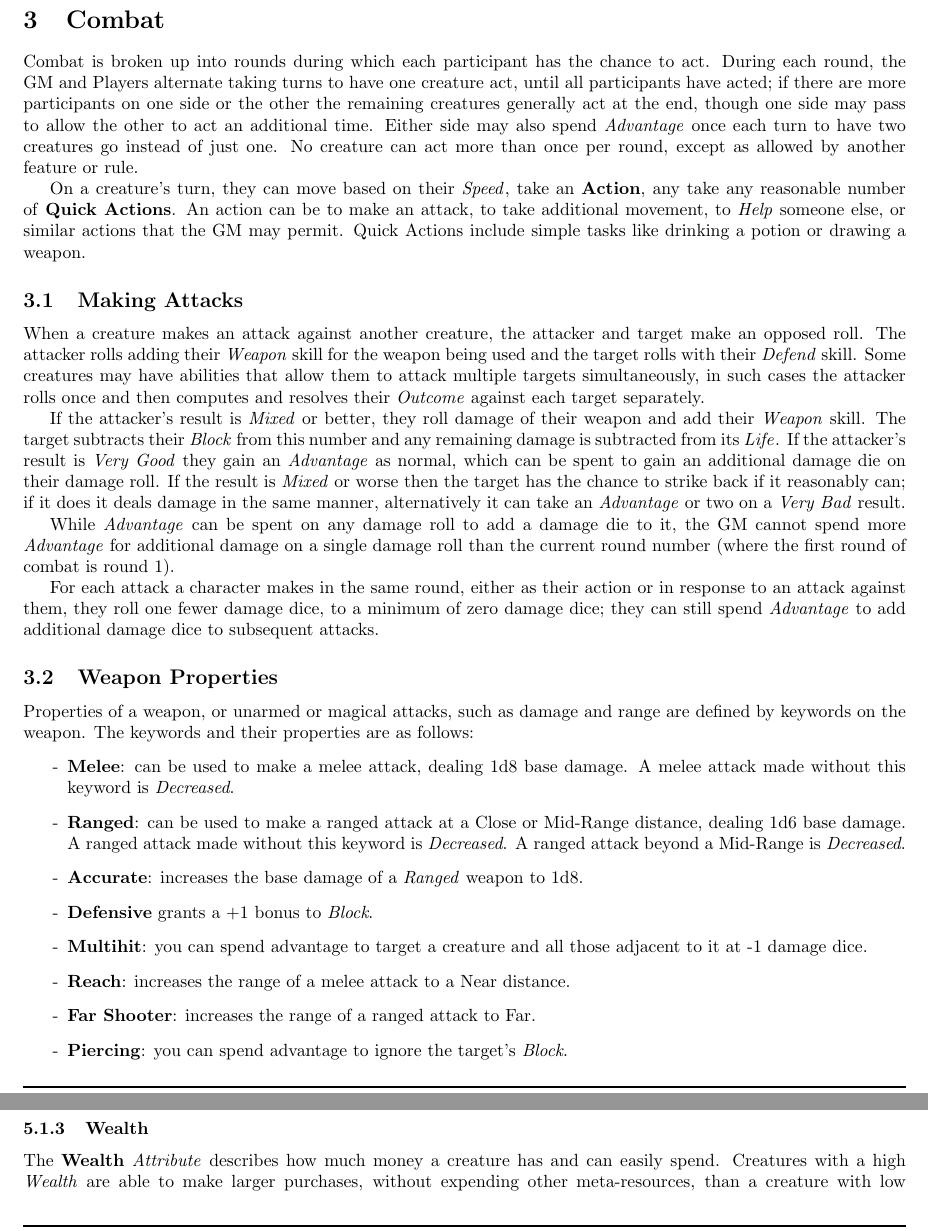
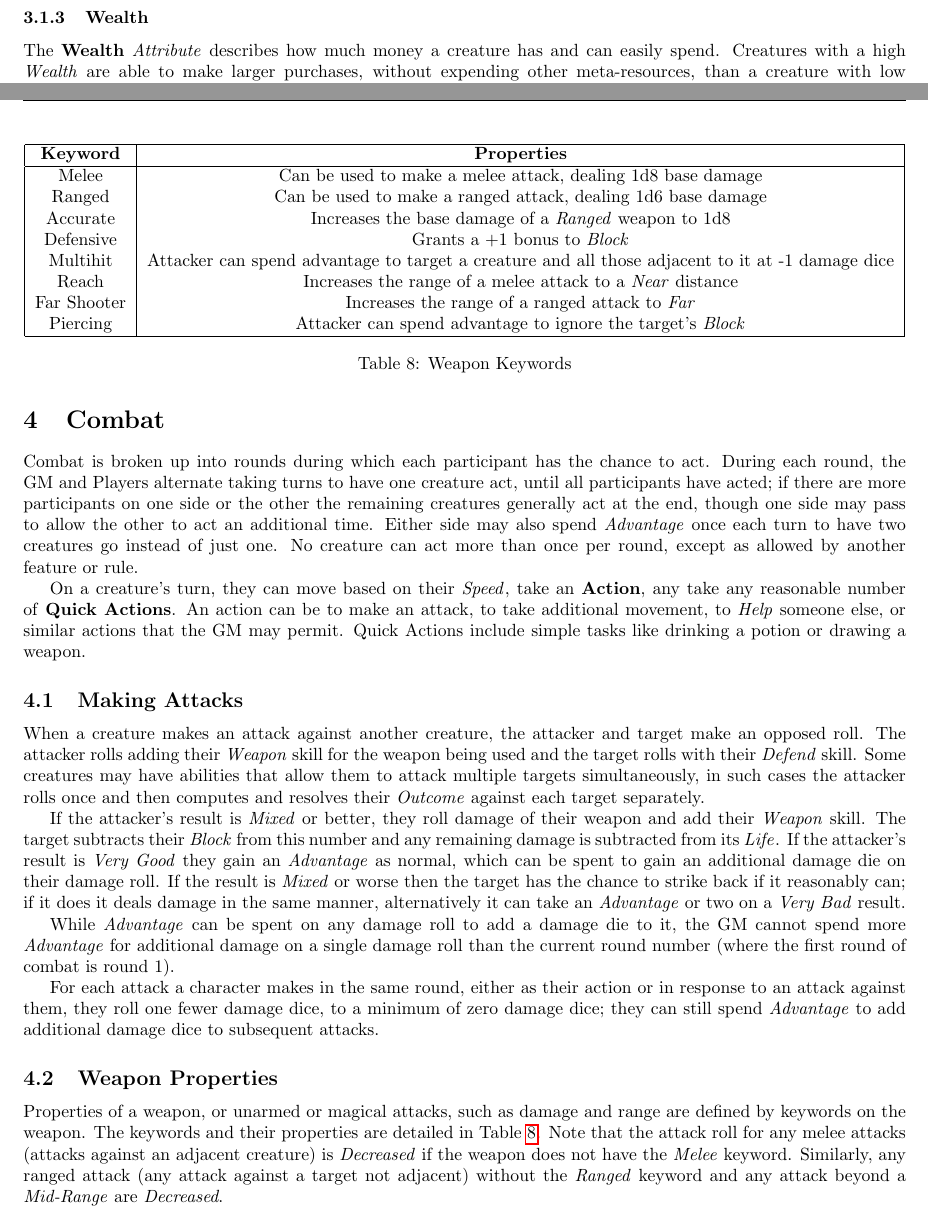
Before and after one commit to counc009/duality-rpg, a LaTeX document (main.tex): two parts of pages 5 and 6 of 10 before the commit and two parts of pages 6 and 7 of 10 after it, joined at a grey line, cut so that both start at the same text. Compiled offline with pdfLaTeX.

Commit message:
Reorganization

```diff
--- a/main.tex
+++ b/main.tex
@@ -165,43 +165,3 @@ Each Player can collect \Advantage, as can the GM.
   \item \emph{Decrease damage}: An \Advantage{} can be spent to reduce the number of damage dice rolled by a creature by one; a Player's character must be able to narratively impact the situation to use \Advantage{} in this way.
 \end{enumerate}
 
-\section{Combat}
-Combat is broken up into rounds during which each participant has the chance to act.
-During each round, the GM and Players alternate taking turns to have one creature act, until all participants have acted; if there are more participants on one side or the other the remaining creatures generally act at the end, though one side may pass to allow the other to act an additional time.
-Either side may also spend \Advantage{} once each turn to have two creatures go instead of just one.
-No creature can act more than once per round, except as allowed by another feature or rule.
-
-On a creature's turn, they can move based on their \Speed{}\index{Speed}, take an \textbf{Action}\index{Action}, any take any reasonable number of \textbf{Quick Actions}\index{Action!Quick Action}.
-An action can be to make an attack, to take additional movement, to \emph{Help} someone else, or similar actions that the GM may permit.
-Quick Actions include simple tasks like drinking a potion or drawing a weapon.
-
-\subsection{Making Attacks}
-When a creature makes an attack against another creature, the attacker and target make an opposed roll.
-The attacker rolls adding their \emph{Weapon} skill for the weapon being used and the target rolls with their \emph{Defend} skill.
-Some creatures may have abilities that allow them to attack multiple targets simultaneously, in such cases the attacker rolls once and then computes and resolves their \Outcome{} against each target separately.
-
-If the attacker's result is \Mixed{} or better, they roll damage of their weapon and add their \emph{Weapon} skill.
-The target subtracts their \Block{}\index{Block} from this number and any remaining damage is subtracted from its \Life{}\index{Life}.
-If the attacker's result is \VeryGood{} they gain an \Advantage{} as normal, which can be spent to gain an additional damage die on their damage roll.
-If the result is \Mixed{} or worse then the target has the chance to strike back if it reasonably can; if it does it deals damage in the same manner, alternatively it can take an \Advantage{} or two on a \VeryBad{} result.
-
-While \Advantage{} can be spent on any damage roll to add a damage die to it, the GM cannot spend more \Advantage{} for additional damage on a single damage roll than the current round number (where the first round of combat is round 1).
-
-For each attack a character makes in the same round, either as their action or in response to an attack against them, they roll one fewer damage dice, to a minimum of zero damage dice; they can still spend \Advantage{} to add additional damage dice to subsequent attacks.
-
-\subsection{Weapon Properties}\index{Weapon}
-Properties of a weapon, or unarmed or magical attacks, such as damage and range are defined by keywords on the weapon.
-The keywords and their properties are as follows:
-\begin{itemize}
-  \item[-] \textbf{Melee}\index{Melee|see{Weapon}}: can be used to make a melee attack, dealing 1d8 base damage.
-    A melee attack made without this keyword is \emph{Decreased}.
-  \item[-] \textbf{Ranged}\index{Ranged|see{Weapon}}: can be used to make a ranged attack at a Close or Mid-Range distance, dealing 1d6 base damage.
-    A ranged attack made without this keyword is \emph{Decreased}.
-    A ranged attack beyond a Mid-Range is \emph{Decreased}.
-  \item[-] \textbf{Accurate}\index{Accurate|see{Weapon}}: increases the base damage of a \emph{Ranged} weapon to 1d8.
-  \item[-] \textbf{Defensive}\index{Defensive|see{Weapon}} grants a +1 bonus to \Block.
-  \item[-] \textbf{Multihit}\index{Multihit|see{Weapon}}: you can spend advantage to target a creature and all those adjacent to it at -1 damage dice.
-  \item[-] \textbf{Reach}\index{Reach|see{Weapon}}: increases the range of a melee attack to a Near distance.
-  \item[-] \textbf{Far Shooter}\index{Far Shooter|see{Weapon}}: increases the range of a ranged attack to Far.
-  \item[-] \textbf{Piercing}\index{Piercing|see{Weapon}}: you can spend advantage to ignore the target's \Block.
-\end{itemize}
@@ -351,3 +305,47 @@ The nouns are: \emph{air}, \emph{earth}, \emph{fire}, \emph{water}, \emph{animal
 
 The exact meaning of these verbs and nouns should be discussed by the Player and GM and can be given some breadth; for example \emph{fire} may include heat as well as literal fire, or \emph{air} may include lightning.
 
+\section{Combat}
+Combat is broken up into rounds during which each participant has the chance to act.
+During each round, the GM and Players alternate taking turns to have one creature act, until all participants have acted; if there are more participants on one side or the other the remaining creatures generally act at the end, though one side may pass to allow the other to act an additional time.
+Either side may also spend \Advantage{} once each turn to have two creatures go instead of just one.
+No creature can act more than once per round, except as allowed by another feature or rule.
+
+On a creature's turn, they can move based on their \Speed{}\index{Speed}, take an \textbf{Action}\index{Action}, any take any reasonable number of \textbf{Quick Actions}\index{Action!Quick Action}.
+An action can be to make an attack, to take additional movement, to \emph{Help} someone else, or similar actions that the GM may permit.
+Quick Actions include simple tasks like drinking a potion or drawing a weapon.
+
+\subsection{Making Attacks}
+When a creature makes an attack against another creature, the attacker and target make an opposed roll.
+The attacker rolls adding their \emph{Weapon} skill for the weapon being used and the target rolls with their \emph{Defend} skill.
+Some creatures may have abilities that allow them to attack multiple targets simultaneously, in such cases the attacker rolls once and then computes and resolves their \Outcome{} against each target separately.
+
+If the attacker's result is \Mixed{} or better, they roll damage of their weapon and add their \emph{Weapon} skill.
+The target subtracts their \Block{}\index{Block} from this number and any remaining damage is subtracted from its \Life{}\index{Life}.
+If the attacker's result is \VeryGood{} they gain an \Advantage{} as normal, which can be spent to gain an additional damage die on their damage roll.
+If the result is \Mixed{} or worse then the target has the chance to strike back if it reasonably can; if it does it deals damage in the same manner, alternatively it can take an \Advantage{} or two on a \VeryBad{} result.
+
+While \Advantage{} can be spent on any damage roll to add a damage die to it, the GM cannot spend more \Advantage{} for additional damage on a single damage roll than the current round number (where the first round of combat is round 1).
+
+For each attack a character makes in the same round, either as their action or in response to an attack against them, they roll one fewer damage dice, to a minimum of zero damage dice; they can still spend \Advantage{} to add additional damage dice to subsequent attacks.
+
+\subsection{Weapon Properties}\index{Weapon}
+Properties of a weapon, or unarmed or magical attacks, such as damage and range are defined by keywords on the weapon.
+The keywords and their properties are detailed in Table~\ref{tab:weapons}.
+Note that the attack roll for any melee attacks\index{Melee Attack} (attacks against an adjacent creature) is \emph{Decreased} if the weapon does not have the \emph{Melee} keyword.
+Similarly, any ranged attack\index{Ranged Attack} (any attack against a target not adjacent) without the \emph{Ranged} keyword and any attack beyond a \emph{Mid-Range} are \emph{Decreased}.
+
+\begin{table}
+  \centering
+  \begin{tabular}{|c|c|}\hline
+    \textbf{Keyword} &\textbf{Properties} \\ \hline
+    Melee\index{Melee|see{Weapon}} &Can be used to make a melee attack, dealing 1d8 base damage \\
+    Ranged\index{Ranged|see{Weapon}} &Can be used to make a ranged attack, dealing 1d6 base damage \\
+    Accurate\index{Accurate|see{Weapon}} &Increases the base damage of a \emph{Ranged} weapon to 1d8 \\
+    Defensive\index{Defensive|see{Weapon}} &Grants a +1 bonus to \Block \\
+    Multihit\index{Multihit|see{Weapon}} &Attacker can spend advantage to target a creature and all those adjacent to it at -1 damage dice \\
+    Reach\index{Reach|see{Weapon}} &Increases the range of a melee attack to a \emph{Near} distance \\
+    Far Shooter\index{Far Shooter|see{Weapon}} &Increases the range of a ranged attack to \emph{Far} \\
+    Piercing\index{Piercing|see{Weapon}} &Attacker can spend advantage to ignore the target's \Block \\ \hline
+  \end{tabular}
+  \caption{Weapon Keywords\index{Weapon}}
@@ -354,3 +361,5 @@ The exact meaning of these verbs and nouns should be discussed by the Player and
+{\color{red}\bf TODO}
+
 \clearpage
 \printindex
 
```
Also changed, not shown: main.pdf, main.tex (58 more changed lines), 1 other file.
